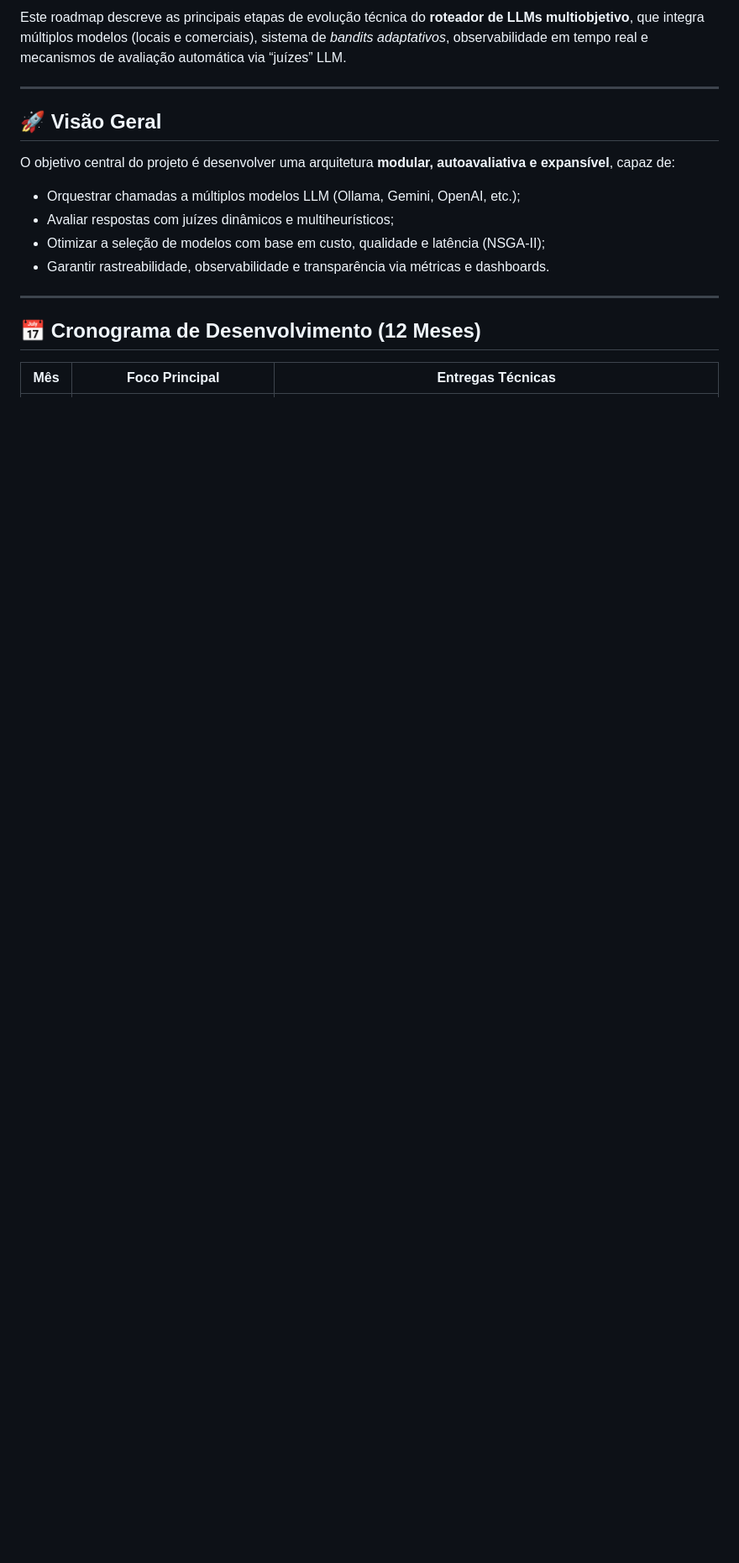
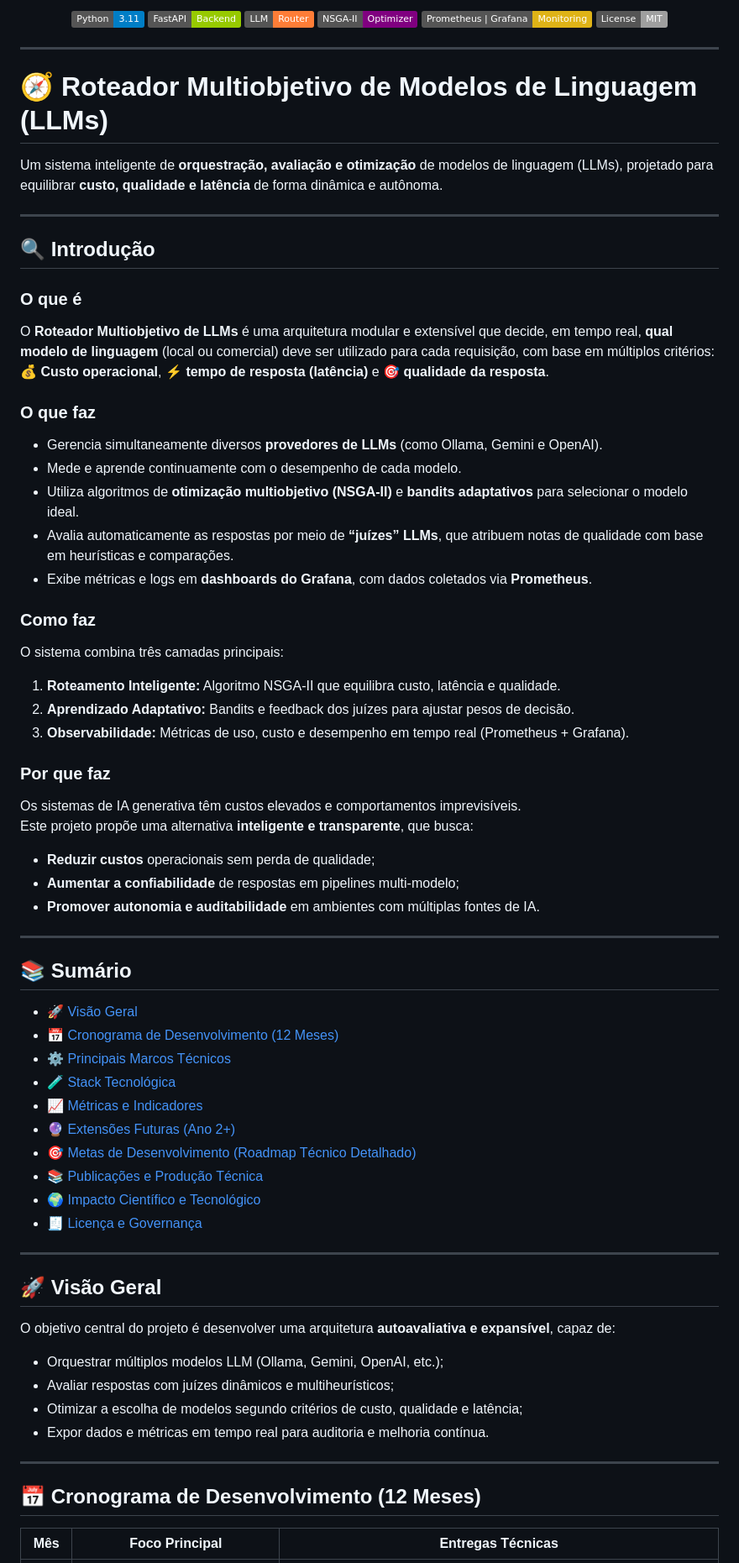
Before and after one commit to jeffersonduartebr/iag_forall, a Markdown page: README.md, the part around one of its changes. Shown at 84% size. Rendered like a GitHub page; badges without logos; blank space fills up the shorter version.

Commit message:
reajustando o readme

```diff
--- a/README.md
+++ b/README.md
@@ -2,15 +4,71 @@
 
-Este roadmap descreve as principais etapas de evolução técnica do **roteador de LLMs multiobjetivo**, que integra múltiplos modelos (locais e comerciais), sistema de *bandits adaptativos*, observabilidade em tempo real e mecanismos de avaliação automática via “juízes” LLM.
+<p align="center">
+  <img src="https://img.shields.io/badge/Python-3.11-blue?logo=python" alt="Python 3.11" />
+  <img src="https://img.shields.io/badge/FastAPI-Backend-green?logo=fastapi" alt="FastAPI" />
+  <img src="https://img.shields.io/badge/LLM-Router-orange?logo=ai" alt="LLM Router" />
+  <img src="https://img.shields.io/badge/NSGA--II-Optimizer-purple" alt="NSGA-II" />
+  <img src="https://img.shields.io/badge/Prometheus%20%7C%20Grafana-Monitoring-yellow?logo=grafana" alt="Grafana Prometheus" />
+  <img src="https://img.shields.io/badge/License-MIT-lightgrey" alt="MIT License" />
+</p>
+
+---
+
+# 🧭 Roteador Multiobjetivo de Modelos de Linguagem (LLMs)
+
+Um sistema inteligente de **orquestração, avaliação e otimização** de modelos de linguagem (LLMs), projetado para equilibrar **custo, qualidade e latência** de forma dinâmica e autônoma.
+
+---
+
+## 🔍 Introdução
+
+### O que é
+O **Roteador Multiobjetivo de LLMs** é uma arquitetura modular e extensível que decide, em tempo real, **qual modelo de linguagem** (local ou comercial) deve ser utilizado para cada requisição, com base em múltiplos critérios:
+💰 **Custo operacional**, ⚡ **tempo de resposta (latência)** e 🎯 **qualidade da resposta**.
+
+### O que faz
+- Gerencia simultaneamente diversos **provedores de LLMs** (como Ollama, Gemini e OpenAI).
+- Mede e aprende continuamente com o desempenho de cada modelo.
+- Utiliza algoritmos de **otimização multiobjetivo (NSGA-II)** e **bandits adaptativos** para selecionar o modelo ideal.
+- Avalia automaticamente as respostas por meio de **“juízes” LLMs**, que atribuem notas de qualidade com base em heurísticas e comparações.
+- Exibe métricas e logs em **dashboards do Grafana**, com dados coletados via **Prometheus**.
+
+### Como faz
+O sistema combina três camadas principais:
+1. **Roteamento Inteligente:** Algoritmo NSGA-II que equilibra custo, latência e qualidade.
+2. **Aprendizado Adaptativo:** Bandits e feedback dos juízes para ajustar pesos de decisão.
+3. **Observabilidade:** Métricas de uso, custo e desempenho em tempo real (Prometheus + Grafana).
+
+### Por que faz
+Os sistemas de IA generativa têm custos elevados e comportamentos imprevisíveis.
+Este projeto propõe uma alternativa **inteligente e transparente**, que busca:
+- **Reduzir custos** operacionais sem perda de qualidade;
+- **Aumentar a confiabilidade** de respostas em pipelines multi-modelo;
+- **Promover autonomia e auditabilidade** em ambientes com múltiplas fontes de IA.
+
+---
+
+## 📚 Sumário
+
+- [🚀 Visão Geral](#-visão-geral)
+- [📅 Cronograma de Desenvolvimento (12 Meses)](#-cronograma-de-desenvolvimento-12-meses)
+- [⚙️ Principais Marcos Técnicos](#️-principais-marcos-técnicos)
+- [🧪 Stack Tecnológica](#-stack-tecnológica)
+- [📈 Métricas e Indicadores](#-métricas-e-indicadores)
+- [🔮 Extensões Futuras (Ano 2+)](#-extensões-futuras-ano-2)
+- [🎯 Metas de Desenvolvimento (Roadmap Técnico Detalhado)](#-metas-de-desenvolvimento-roadmap-técnico-detalhado)
+- [📚 Publicações e Produção Técnica](#-publicações-e-produção-técnica)
+- [🌍 Impacto Científico e Tecnológico](#-impacto-científico-e-tecnológico)
+- [🧾 Licença e Governança](#-licença-e-governança)
 
 ---
 
 ## 🚀 Visão Geral
 
-O objetivo central do projeto é desenvolver uma arquitetura **modular, autoavaliativa e expansível**, capaz de:
-- Orquestrar chamadas a múltiplos modelos LLM (Ollama, Gemini, OpenAI, etc.);
+O objetivo central do projeto é desenvolver uma arquitetura **autoavaliativa e expansível**, capaz de:
+- Orquestrar múltiplos modelos LLM (Ollama, Gemini, OpenAI, etc.);
 - Avaliar respostas com juízes dinâmicos e multiheurísticos;
-- Otimizar a seleção de modelos com base em custo, qualidade e latência (NSGA-II);
-- Garantir rastreabilidade, observabilidade e transparência via métricas e dashboards.
+- Otimizar a escolha de modelos segundo critérios de custo, qualidade e latência;
+- Expor dados e métricas em tempo real para auditoria e melhoria contínua.
 
 ---
 
```
Also changed, not shown: other parts of README.md (+67 -37 lines).
